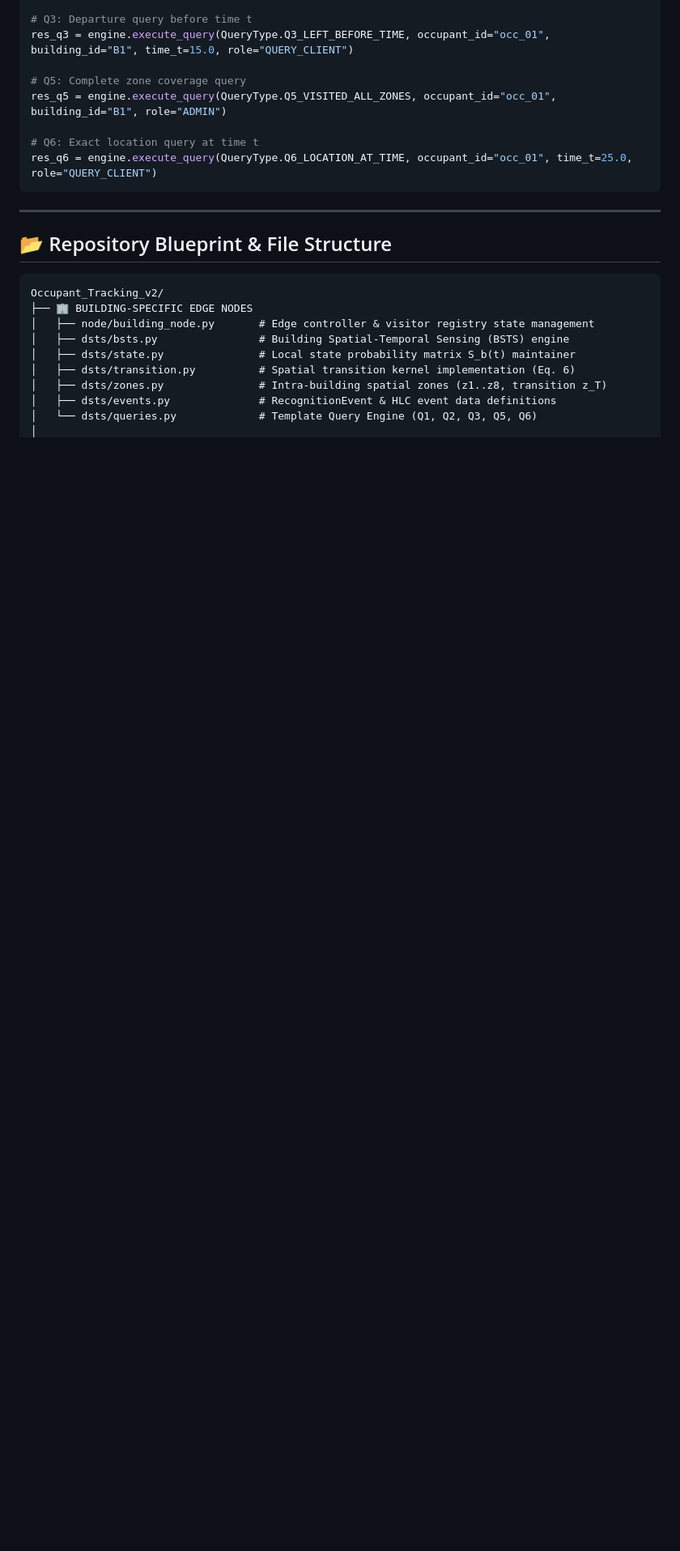
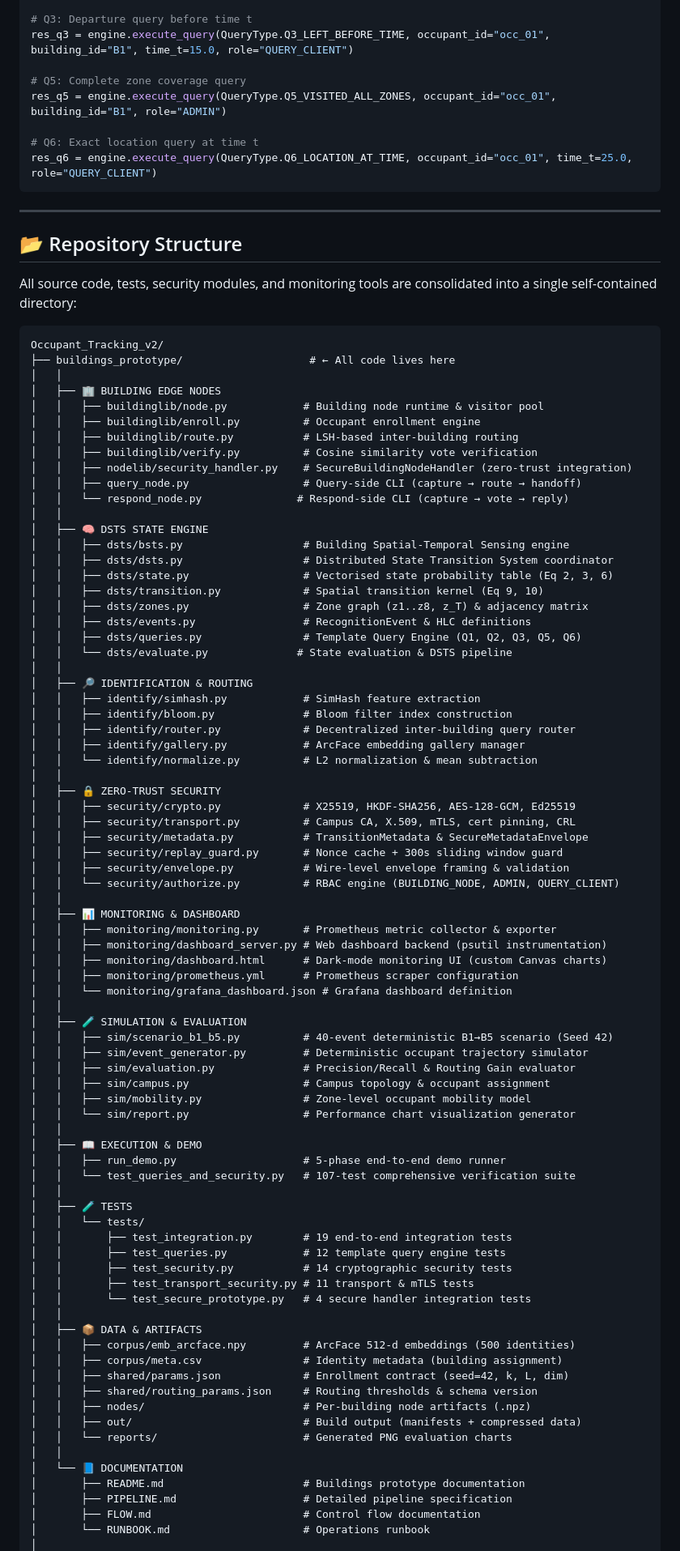
Before and after one commit to yadhu-vipin/Occupant_Tracking_v2, a Markdown page: README.md, the part around one of its changes. Shown at 81% size. Drawn GitHub-style; blank space fills up the shorter version.

Commit message:
docs: rewrite README.md for consolidated architecture, Seed 42, monitoring dashboard, and updated test counts

````diff
--- a/README.md
+++ b/README.md
@@ -206,16 +244,87 @@ res_q6 = engine.execute_query(QueryType.Q6_LOCATION_AT_TIME, occupant_id="occ_01
 
 ---
 
-## 📂 Repository Blueprint & File Structure
+## 📂 Repository Structure
+
+All source code, tests, security modules, and monitoring tools are consolidated into a single self-contained directory:
 
 ```
 Occupant_Tracking_v2/
-├── 🏢 BUILDING-SPECIFIC EDGE NODES
-│   ├── node/building_node.py       # Edge controller & visitor registry state management
-│   ├── dsts/bsts.py                # Building Spatial-Temporal Sensing (BSTS) engine
-│   ├── dsts/state.py               # Local state probability matrix S_b(t) maintainer
-│   ├── dsts/transition.py          # Spatial transition kernel implementation (Eq. 6)
-│   ├── dsts/zones.py               # Intra-building spatial zones (z1..z8, transition z_T)
-│   ├── dsts/events.py              # RecognitionEvent & HLC event data definitions
-│   └── dsts/queries.py             # Template Query Engine (Q1, Q2, Q3, Q5, Q6)
+├── buildings_prototype/                    # ← All code lives here
+│   │
+│   ├── 🏢 BUILDING EDGE NODES
+│   │   ├── buildinglib/node.py            # Building node runtime & visitor pool
+│   │   ├── buildinglib/enroll.py          # Occupant enrollment engine
+│   │   ├── buildinglib/route.py           # LSH-based inter-building routing
+│   │   ├── buildinglib/verify.py          # Cosine similarity vote verification
+│   │   ├── nodelib/security_handler.py    # SecureBuildingNodeHandler (zero-trust integration)
+│   │   ├── query_node.py                  # Query-side CLI (capture → route → handoff)
+│   │   └── respond_node.py               # Respond-side CLI (capture → vote → reply)
+│   │
+│   ├── 🧠 DSTS STATE ENGINE
+│   │   ├── dsts/bsts.py                   # Building Spatial-Temporal Sensing engine
+│   │   ├── dsts/dsts.py                   # Distributed State Transition System coordinator
+│   │   ├── dsts/state.py                  # Vectorised state probability table (Eq 2, 3, 6)
+│   │   ├── dsts/transition.py             # Spatial transition kernel (Eq 9, 10)
+│   │   ├── dsts/zones.py                  # Zone graph (z1..z8, z_T) & adjacency matrix
+│   │   ├── dsts/events.py                 # RecognitionEvent & HLC definitions
+│   │   ├── dsts/queries.py                # Template Query Engine (Q1, Q2, Q3, Q5, Q6)
+│   │   └── dsts/evaluate.py              # State evaluation & DSTS pipeline
+│   │
+│   ├── 🔎 IDENTIFICATION & ROUTING
+│   │   ├── identify/simhash.py            # SimHash feature extraction
+│   │   ├── identify/bloom.py              # Bloom filter index construction
+│   │   ├── identify/router.py             # Decentralized inter-building query router
+│   │   ├── identify/gallery.py            # ArcFace embedding gallery manager
+│   │   └── identify/normalize.py          # L2 normalization & mean subtraction
+│   │
+│   ├── 🔒 ZERO-TRUST SECURITY
+│   │   ├── security/crypto.py             # X25519, HKDF-SHA256, AES-128-GCM, Ed25519
+│   │   ├── security/transport.py          # Campus CA, X.509, mTLS, cert pinning, CRL
+│   │   ├── security/metadata.py           # TransitionMetadata & SecureMetadataEnvelope
+│   │   ├── security/replay_guard.py       # Nonce cache + 300s sliding window guard
+│   │   ├── security/envelope.py           # Wire-level envelope framing & validation
+│   │   └── security/authorize.py          # RBAC engine (BUILDING_NODE, ADMIN, QUERY_CLIENT)
+│   │
+│   ├── 📊 MONITORING & DASHBOARD
+│   │   ├── monitoring/monitoring.py       # Prometheus metric collector & exporter
+│   │   ├── monitoring/dashboard_server.py # Web dashboard backend (psutil instrumentation)
+│   │   ├── monitoring/dashboard.html      # Dark-mode monitoring UI (custom Canvas charts)
+│   │   ├── monitoring/prometheus.yml      # Prometheus scraper configuration
+│   │   └── monitoring/grafana_dashboard.json # Grafana dashboard definition
+│   │
+│   ├── 🧪 SIMULATION & EVALUATION
+│   │   ├── sim/scenario_b1_b5.py          # 40-event deterministic B1→B5 scenario (Seed 42)
+│   │   ├── sim/event_generator.py         # Deterministic occupant trajectory simulator
+│   │   ├── sim/evaluation.py              # Precision/Recall & Routing Gain evaluator
+│   │   ├── sim/campus.py                  # Campus topology & occupant assignment
+│   │   ├── sim/mobility.py                # Zone-level occupant mobility model
+│   │   └── sim/report.py                  # Performance chart visualization generator
+│   │
+│   ├── 📖 EXECUTION & DEMO
+│   │   ├── run_demo.py                    # 5-phase end-to-end demo runner
+│   │   └── test_queries_and_security.py   # 107-test comprehensive verification suite
+│   │
+│   ├── 🧪 TESTS
+│   │   └── tests/
+│   │       ├── test_integration.py        # 19 end-to-end integration tests
+│   │       ├── test_queries.py            # 12 template query engine tests
+│   │       ├── test_security.py           # 14 cryptographic security tests
+│   │       ├── test_transport_security.py # 11 transport & mTLS tests
+│   │       └── test_secure_prototype.py   # 4 secure handler integration tests
+│   │
+│   ├── 📦 DATA & ARTIFACTS
+│   │   ├── corpus/emb_arcface.npy         # ArcFace 512-d embeddings (500 identities)
+│   │   ├── corpus/meta.csv                # Identity metadata (building assignment)
+│   │   ├── shared/params.json             # Enrollment contract (seed=42, k, L, dim)
+│   │   ├── shared/routing_params.json     # Routing thresholds & schema version
+│   │   ├── nodes/                         # Per-building node artifacts (.npz)
+│   │   ├── out/                           # Build output (manifests + compressed data)
+│   │   └── reports/                       # Generated PNG evaluation charts
+│   │
+│   └── 📘 DOCUMENTATION
+│       ├── README.md                      # Buildings prototype documentation
+│       ├── PIPELINE.md                    # Detailed pipeline specification
+│       ├── FLOW.md                        # Control flow documentation
+│       └── RUNBOOK.md                     # Operations runbook
 │
````
Also changed, not shown: other parts of README.md (+122 -94 lines).
